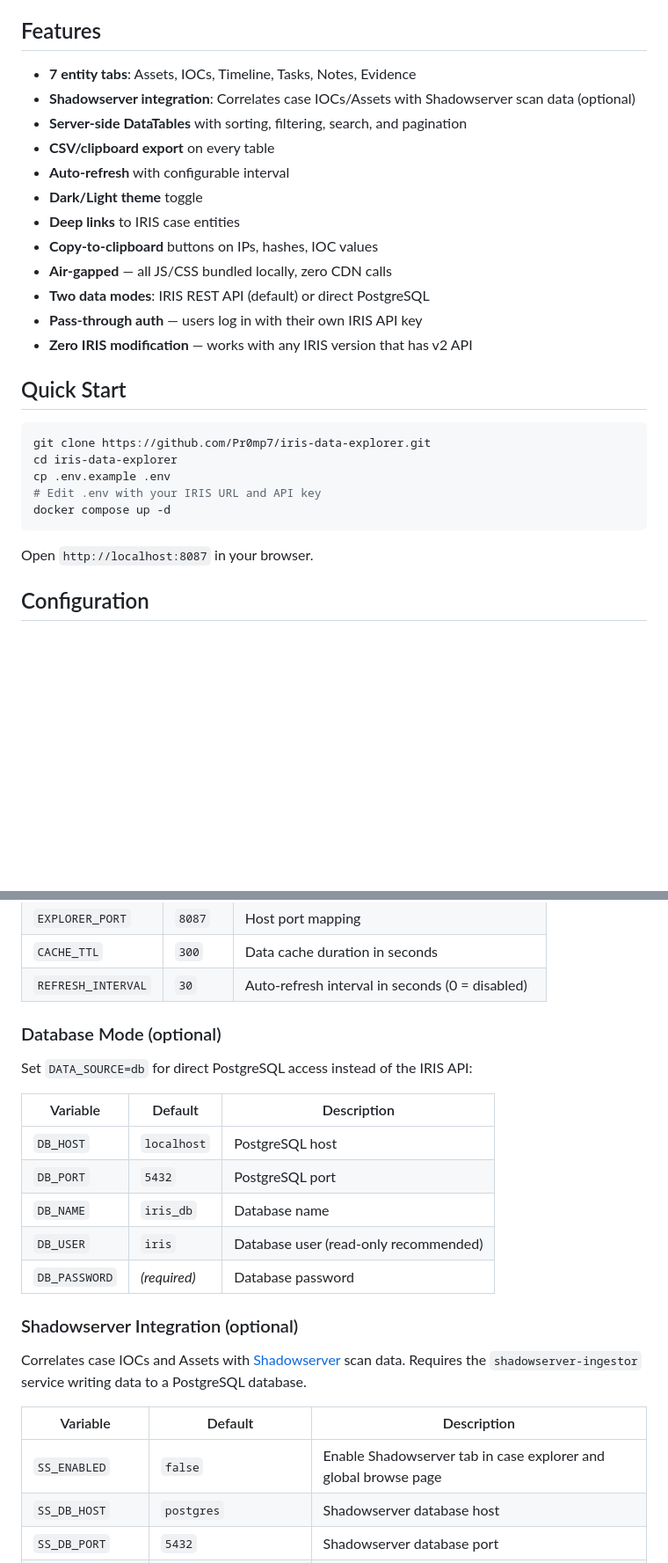
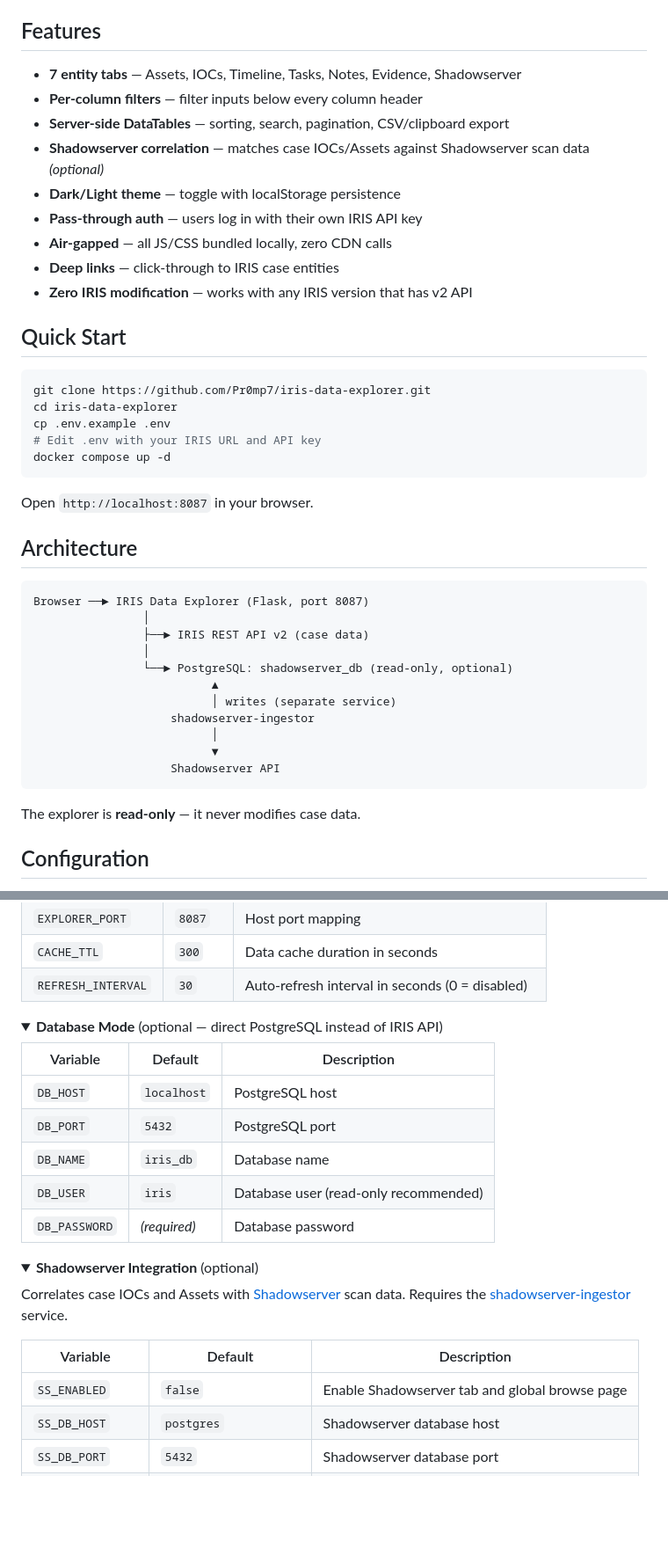
Before and after one commit to Pr0mp7/iris-data-explorer, a Markdown page: README.md, 2 parts joined by grey strips. Shown at 88% size. Drawn GitHub-style; folded sections open; blank space fills up the shorter version.

````diff
--- a/README.md
+++ b/README.md
@@ -4,17 +17,14 @@ Interactive case data explorer for [DFIR-IRIS](https://github.com/dfir-iris/iris
 
 ## Features
 
-- **7 entity tabs**: Assets, IOCs, Timeline, Tasks, Notes, Evidence
-- **Shadowserver integration**: Correlates case IOCs/Assets with Shadowserver scan data (optional)
-- **Server-side DataTables** with sorting, filtering, search, and pagination
-- **CSV/clipboard export** on every table
-- **Auto-refresh** with configurable interval
-- **Dark/Light theme** toggle
-- **Deep links** to IRIS case entities
-- **Copy-to-clipboard** buttons on IPs, hashes, IOC values
+- **7 entity tabs** — Assets, IOCs, Timeline, Tasks, Notes, Evidence, Shadowserver
+- **Per-column filters** — filter inputs below every column header
+- **Server-side DataTables** — sorting, search, pagination, CSV/clipboard export
+- **Shadowserver correlation** — matches case IOCs/Assets against Shadowserver scan data *(optional)*
+- **Dark/Light theme** — toggle with localStorage persistence
+- **Pass-through auth** — users log in with their own IRIS API key
 - **Air-gapped** — all JS/CSS bundled locally, zero CDN calls
-- **Two data modes**: IRIS REST API (default) or direct PostgreSQL
-- **Pass-through auth** — users log in with their own IRIS API key
+- **Deep links** — click-through to IRIS case entities
 - **Zero IRIS modification** — works with any IRIS version that has v2 API
 
 ## Quick Start
@@ -29,5 +39,23 @@ docker compose up -d
 
 Open `http://localhost:8087` in your browser.
 
+## Architecture
+
+```
+Browser ──► IRIS Data Explorer (Flask, port 8087)
+                │
+                ├──► IRIS REST API v2 (case data)
+                │
+                └──► PostgreSQL: shadowserver_db (read-only, optional)
+                          ▲
+                          │ writes (separate service)
+                    shadowserver-ingestor
+                          │
+                          ▼
+                    Shadowserver API
+```
+
+The explorer is **read-only** — it never modifies case data.
+
 ## Configuration
 
@@ -55,9 +90,10 @@ Open `http://localhost:8087` in your browser.
 | `CACHE_TTL` | `300` | Data cache duration in seconds |
 | `REFRESH_INTERVAL` | `30` | Auto-refresh interval in seconds (0 = disabled) |
 
-### Database Mode (optional)
+</details>
 
-Set `DATA_SOURCE=db` for direct PostgreSQL access instead of the IRIS API:
+<details>
+<summary><strong>Database Mode</strong> (optional — direct PostgreSQL instead of IRIS API)</summary>
 
 | Variable | Default | Description |
 |----------|---------|-------------|
@@ -67,13 +103,16 @@ Set `DATA_SOURCE=db` for direct PostgreSQL access instead of the IRIS API:
 | `DB_USER` | `iris` | Database user (read-only recommended) |
 | `DB_PASSWORD` | *(required)* | Database password |
 
-### Shadowserver Integration (optional)
+</details>
 
-Correlates case IOCs and Assets with [Shadowserver](https://www.shadowserver.org/) scan data. Requires the `shadowserver-ingestor` service writing data to a PostgreSQL database.
+<details>
+<summary><strong>Shadowserver Integration</strong> (optional)</summary>
+
+Correlates case IOCs and Assets with [Shadowserver](https://www.shadowserver.org/) scan data. Requires the [shadowserver-ingestor](https://github.com/Pr0mp7/shadowserver-ingestor) service.
 
 | Variable | Default | Description |
 |----------|---------|-------------|
-| `SS_ENABLED` | `false` | Enable Shadowserver tab in case explorer and global browse page |
+| `SS_ENABLED` | `false` | Enable Shadowserver tab and global browse page |
 | `SS_DB_HOST` | `postgres` | Shadowserver database host |
 | `SS_DB_PORT` | `5432` | Shadowserver database port |
 | `SS_DB_NAME` | `shadowserver_db` | Shadowserver database name |
````
Also changed, not shown: other parts of README.md (+40 -34 lines).
